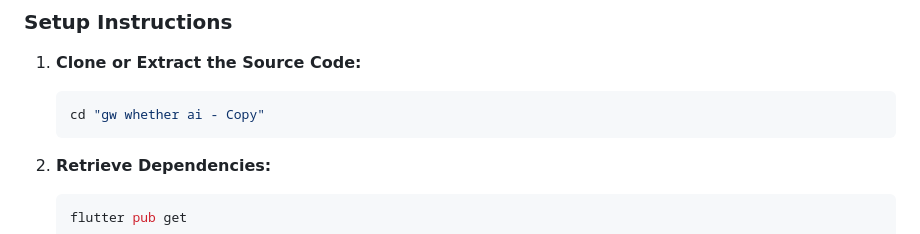
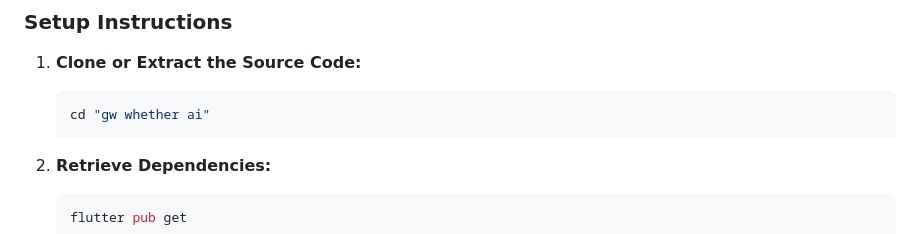
Before and after one commit to vishalpatil133-cmd/krushi_parashar_ai, a Markdown page: README.md, the part around one of its changes. Drawn GitHub-style.

Commit message:
Update README.md with system documentation

````diff
--- a/README.md
+++ b/README.md
@@ -49,7 +76,7 @@ Krishi Parashara AI is a fully functional Flutter-based mobile application desig
 ### Setup Instructions
 1. **Clone or Extract the Source Code:**
    ```bash
-   cd "gw whether ai - Copy"
+   cd "gw whether ai"
    ```
 
 2. **Retrieve Dependencies:**
````
Also changed, not shown: other parts of README.md (+27 -0 lines).
